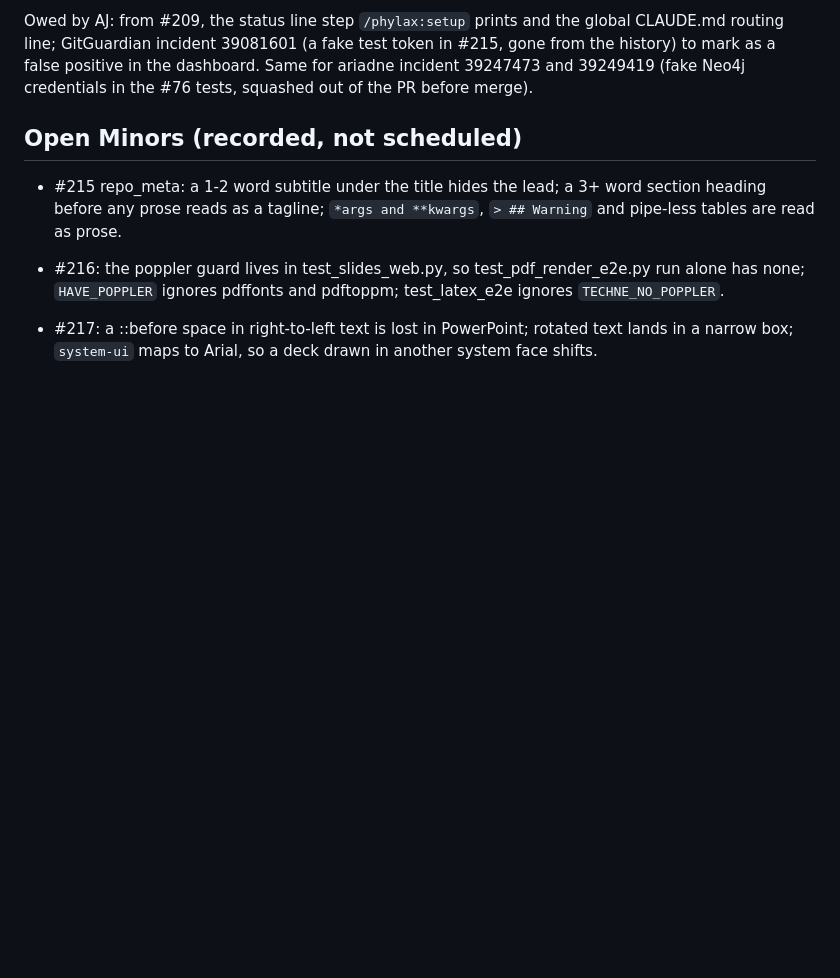
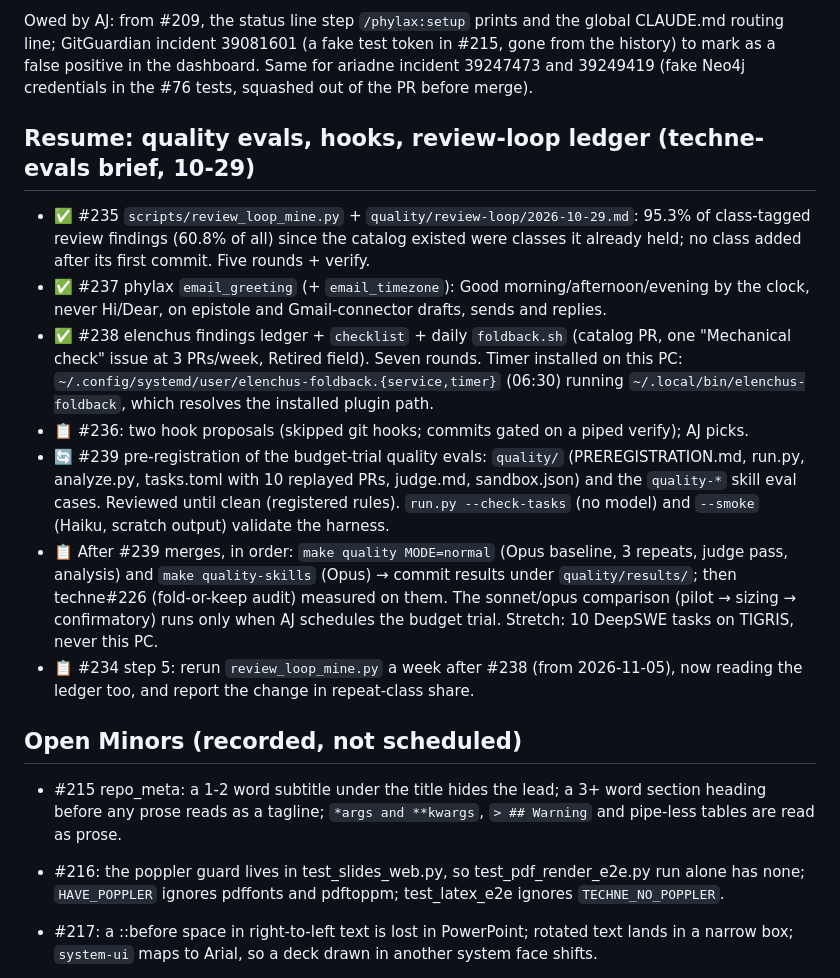
Before and after one commit to ajbarea/techne, a Markdown page: IMPL.md, the part around the change. Drawn GitHub-style; blank space fills up the shorter version.

Commit message:
docs(elenchus): the fold-back timer runs a launcher that finds the installed plugin; resume state

```diff
--- a/IMPL.md
+++ b/IMPL.md
@@ -24,6 +24,30 @@ Owed by AJ: from #209, the status line step `/phylax:setup` prints and the globa
 routing line; GitGuardian incident 39081601 (a fake test token in #215, gone from the history)
 to mark as a false positive in the dashboard. Same for ariadne incident 39247473 and 39249419
 (fake Neo4j credentials in the #76 tests, squashed out of the PR before merge).
+
+## Resume: quality evals, hooks, review-loop ledger (techne-evals brief, 10-29)
+
+- ✅ #235 `scripts/review_loop_mine.py` + `quality/review-loop/2026-10-29.md`: 95.3% of
+  class-tagged review findings (60.8% of all) since the catalog existed were classes it
+  already held; no class added after its first commit. Five rounds + verify.
+- ✅ #237 phylax `email_greeting` (+ `email_timezone`): Good morning/afternoon/evening by
+  the clock, never Hi/Dear, on epistole and Gmail-connector drafts, sends and replies.
+- ✅ #238 elenchus findings ledger + `checklist` + daily `foldback.sh` (catalog PR, one
+  "Mechanical check" issue at 3 PRs/week, Retired field). Seven rounds. Timer installed on
+  this PC: `~/.config/systemd/user/elenchus-foldback.{service,timer}` (06:30) running
+  `~/.local/bin/elenchus-foldback`, which resolves the installed plugin path.
+- 📋 #236: two hook proposals (skipped git hooks; commits gated on a piped verify); AJ picks.
+- 🔄 #239 pre-registration of the budget-trial quality evals: `quality/` (PREREGISTRATION.md,
+  run.py, analyze.py, tasks.toml with 10 replayed PRs, judge.md, sandbox.json) and the
+  `quality-*` skill eval cases. Reviewed until clean (registered rules). `run.py
+  --check-tasks` (no model) and `--smoke` (Haiku, scratch output) validate the harness.
+- 📋 After #239 merges, in order: `make quality MODE=normal` (Opus baseline, 3 repeats,
+  judge pass, analysis) and `make quality-skills` (Opus) → commit results under
+  `quality/results/`; then techne#226 (fold-or-keep audit) measured on them. The
+  sonnet/opus comparison (pilot → sizing → confirmatory) runs only when AJ schedules the
+  budget trial. Stretch: 10 DeepSWE tasks on TIGRIS, never this PC.
+- 📋 #234 step 5: rerun `review_loop_mine.py` a week after #238 (from 2026-11-05), now
+  reading the ledger too, and report the change in repeat-class share.
 
 ## Open Minors (recorded, not scheduled)
 
```
Also changed, not shown: docs/skills/elenchus.md (+16 -2 lines).
